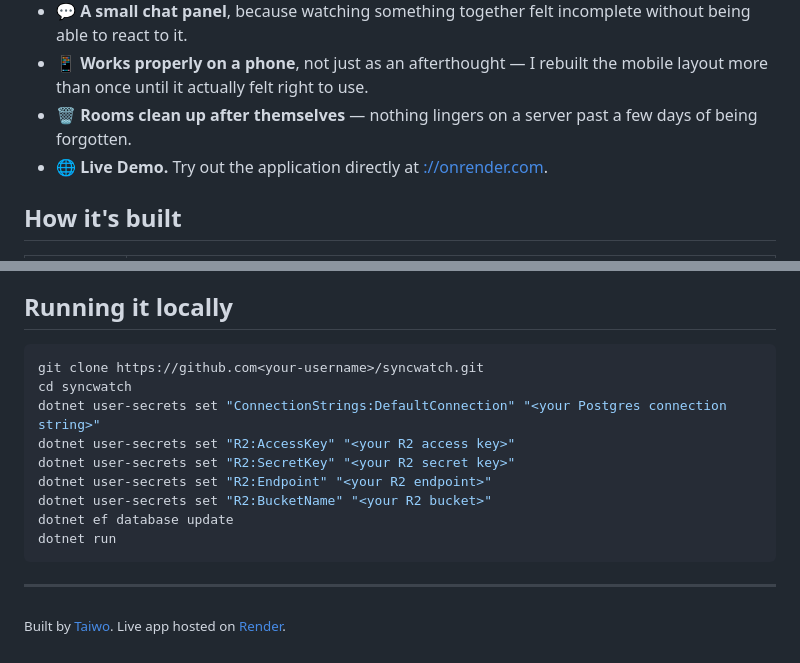
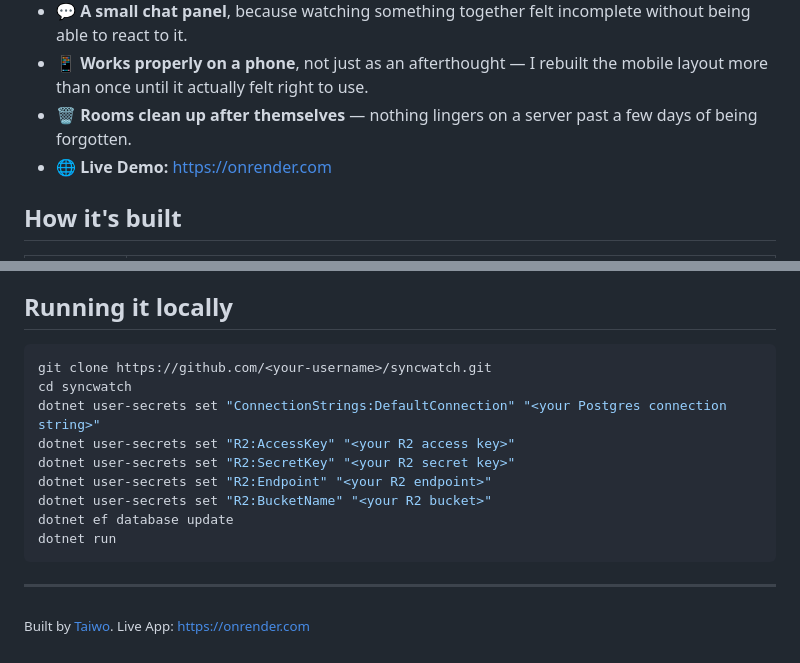
Before and after one commit to ErA-16/SyncWatch, a Markdown page: README.md, 2 parts joined by grey strips. Rendered like a GitHub page.

Commit message:
Fix live demo link and update README instructions
Updated the live demo link format and improved the running instructions.

````diff
--- a/README.md
+++ b/README.md
@@ -20,7 +20,7 @@ The answer I landed on: the server is the only source of truth. Every play, paus
 - 💬 **A small chat panel**, because watching something together felt incomplete without being able to react to it.
 - 📱 **Works properly on a phone**, not just as an afterthought — I rebuilt the mobile layout more than once until it actually felt right to use.
 - 🗑️ **Rooms clean up after themselves** — nothing lingers on a server past a few days of being forgotten.
-- 🌐 **Live Demo.** Try out the application directly at [://onrender.com](https://://onrender.com).
+- 🌐 **Live Demo:** https://onrender.com
 
 ## How it's built
 
@@ -40,7 +40,7 @@ What actually worked was slowing down and designing every piece on paper before
 
 ## Running it locally
 ```bash
-git clone https://github.com<your-username>/syncwatch.git
+git clone https://github.com/<your-username>/syncwatch.git
 cd syncwatch
 dotnet user-secrets set "ConnectionStrings:DefaultConnection" "<your Postgres connection string>"
 dotnet user-secrets set "R2:AccessKey" "<your R2 access key>"
@@ -52,4 +52,4 @@ dotnet run
 ```
 
 ---
-<sub>Built by [Taiwo](https://github.comErA-16). Live app hosted on [Render](https://://onrender.com).</sub>
+<sub>Built by [Taiwo](https://github.com). Live App: https://onrender.com</sub>
````
